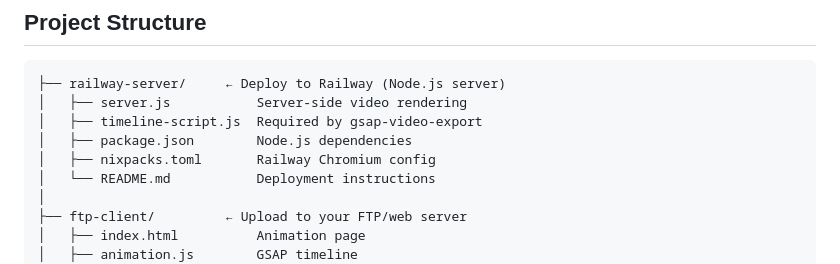
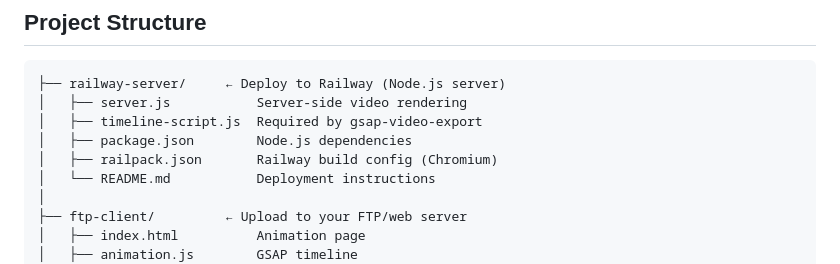
Before and after one commit to koritschan/GSAP-Video-Export, a Markdown page: README.md, the part around the change. GitHub-like rendering.

Commit message:
Update README.md
reflects migration to railpack

```diff
--- a/README.md
+++ b/README.md
@@ -9,7 +9,7 @@ Convert GSAP animations into MP4 video files for social media and other uses.
 │   ├── server.js           Server-side video rendering
 │   ├── timeline-script.js  Required by gsap-video-export
 │   ├── package.json        Node.js dependencies
-│   ├── nixpacks.toml       Railway Chromium config
+│   ├── railpack.json       Railway build config (Chromium)
 │   └── README.md           Deployment instructions
 │
 ├── ftp-client/         ← Upload to your FTP/web server
```
